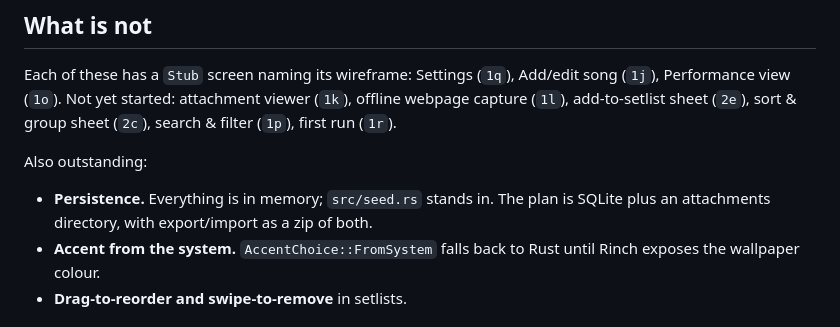
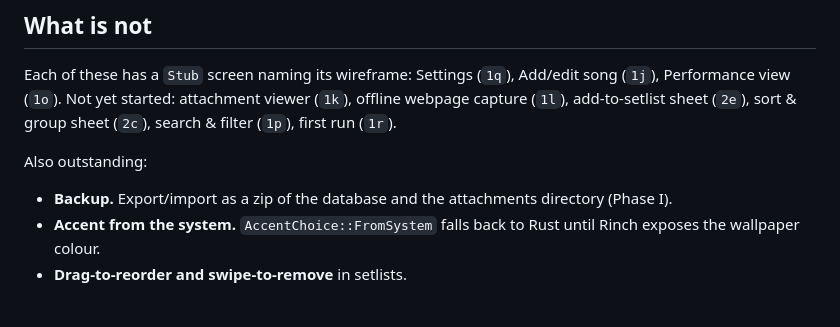
Before and after one commit to lost-conn/setlistarray, a Markdown page: README.md, the part around one of its changes. GitHub-like rendering.

```diff
--- a/README.md
+++ b/README.md
@@ -58,8 +65,8 @@ sort & group sheet (`2c`), search & filter (`1p`), first run (`1r`).
 
 Also outstanding:
 
-- **Persistence.** Everything is in memory; `src/seed.rs` stands in. The plan
-  is SQLite plus an attachments directory, with export/import as a zip of both.
+- **Backup.** Export/import as a zip of the database and the attachments
+  directory (Phase I).
 - **Accent from the system.** `AccentChoice::FromSystem` falls back to Rust
   until Rinch exposes the wallpaper colour.
 - **Drag-to-reorder and swipe-to-remove** in setlists.
```
Also changed, not shown: other parts of README.md (+25 -2 lines), docs/PLAN.md (+32 -11 lines).
